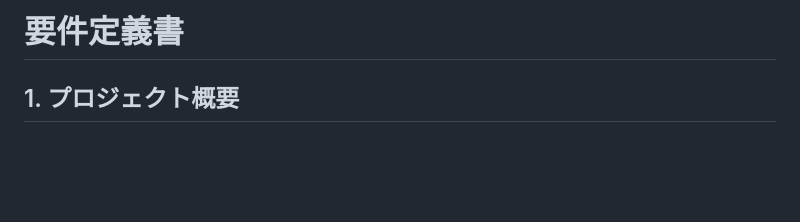
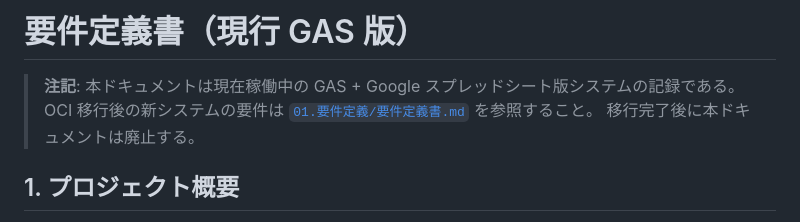
Before and after one commit to Seiya-Nakagawa/kakeibo, a Markdown page: docs/REQUIREMENTS.md, the part around the change. Drawn GitHub-style; blank space fills up the shorter version.

```diff
--- a/docs/REQUIREMENTS.md
+++ b/docs/REQUIREMENTS.md
@@ -1,4 +1,8 @@
-# 要件定義書
+# 要件定義書（現行 GAS 版）
+
+> **注記**: 本ドキュメントは現在稼働中の GAS + Google スプレッドシート版システムの記録である。
+> OCI 移行後の新システムの要件は [`01.要件定義/要件定義書.md`](01.要件定義/要件定義書.md) を参照すること。
+> 移行完了後に本ドキュメントは廃止する。
 
 ## 1. プロジェクト概要
 
```
Also changed, not shown: docs/01.要件定義/要件定義書.md (added, +386 -0 lines), docs/DESIGN.md (+5 -1 lines).
